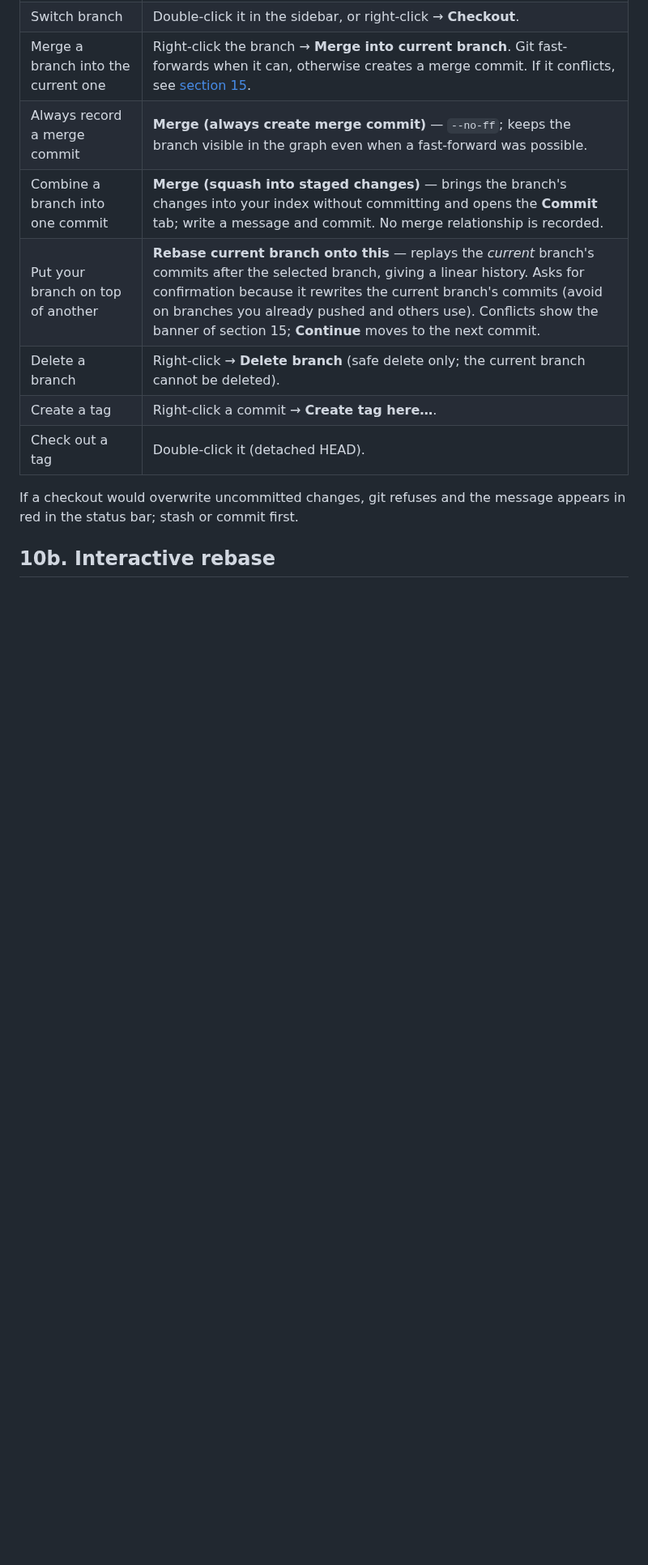
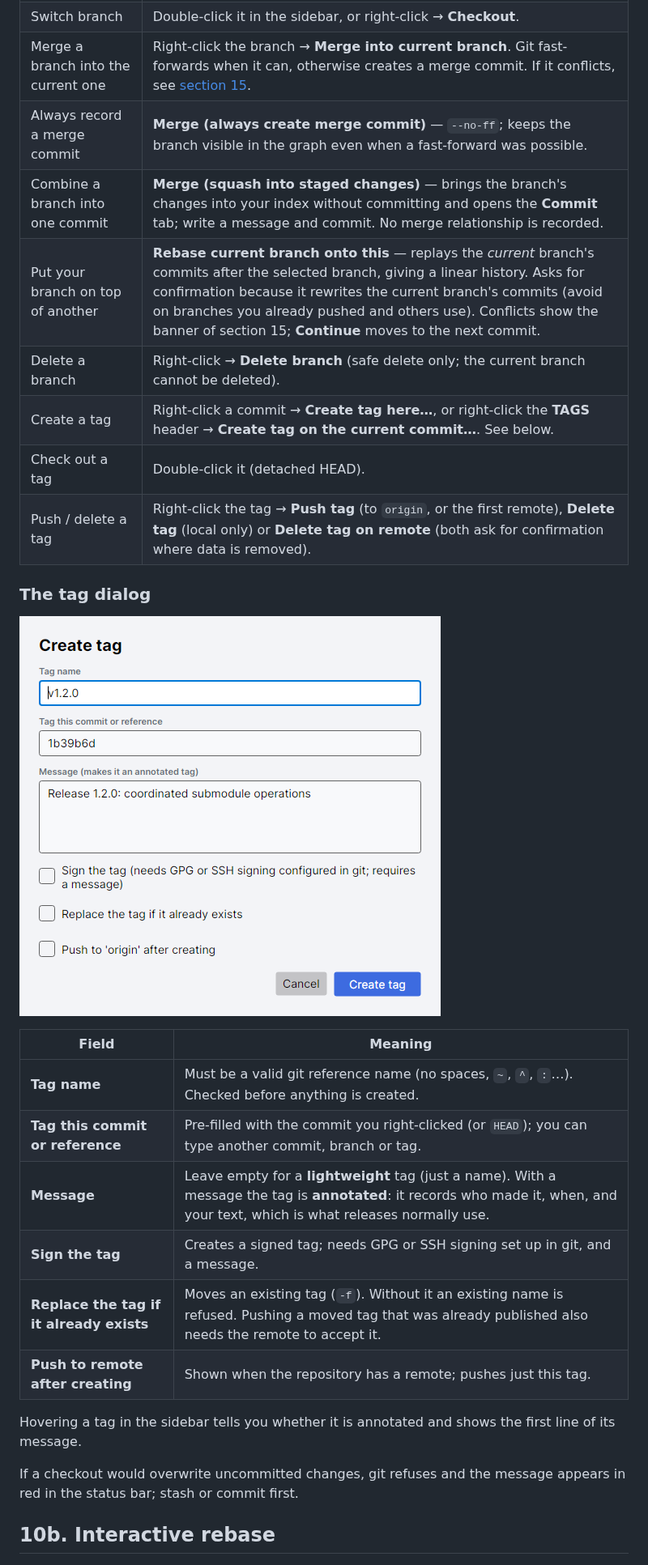
Before and after one commit to giamplai/git-cross, a Markdown page: docs/HOWTO.md, the part around one of its changes. Shown at 81% size. Drawn GitHub-style; pictures changed too: docs/images/tag-dialog.png (added); blank space fills up the shorter version.

Commit message:
feat: advanced tags (annotated, signed, force, target, push, delete) with a tag dialog (#15)

```diff
--- a/docs/HOWTO.md
+++ b/docs/HOWTO.md
@@ -287,8 +287,24 @@ If there is nothing staged or the message is empty, the status bar says so and n
 | Combine a branch into one commit | **Merge (squash into staged changes)** — brings the branch's changes into your index without committing and opens the **Commit** tab; write a message and commit. No merge relationship is recorded. |
 | Put your branch on top of another | **Rebase current branch onto this** — replays the *current* branch's commits after the selected branch, giving a linear history. Asks for confirmation because it rewrites the current branch's commits (avoid on branches you already pushed and others use). Conflicts show the banner of section 15; **Continue** moves to the next commit. |
 | Delete a branch | Right-click → **Delete branch** (safe delete only; the current branch cannot be deleted). |
-| Create a tag | Right-click a commit → **Create tag here…**. |
+| Create a tag | Right-click a commit → **Create tag here…**, or right-click the **TAGS** header → **Create tag on the current commit…**. See below. |
 | Check out a tag | Double-click it (detached HEAD). |
+| Push / delete a tag | Right-click the tag → **Push tag** (to `origin`, or the first remote), **Delete tag** (local only) or **Delete tag on remote** (both ask for confirmation where data is removed). |
+
+### The tag dialog
+
+![Tag dialog](images/tag-dialog.png)
+
+| Field | Meaning |
+|---|---|
+| **Tag name** | Must be a valid git reference name (no spaces, `~`, `^`, `:`…). Checked before anything is created. |
+| **Tag this commit or reference** | Pre-filled with the commit you right-clicked (or `HEAD`); you can type another commit, branch or tag. |
+| **Message** | Leave empty for a **lightweight** tag (just a name). With a message the tag is **annotated**: it records who made it, when, and your text, which is what releases normally use. |
+| **Sign the tag** | Creates a signed tag; needs GPG or SSH signing set up in git, and a message. |
+| **Replace the tag if it already exists** | Moves an existing tag (`-f`). Without it an existing name is refused. Pushing a moved tag that was already published also needs the remote to accept it. |
+| **Push to remote after creating** | Shown when the repository has a remote; pushes just this tag. |
+
+Hovering a tag in the sidebar tells you whether it is annotated and shows the first line of its message.
 
 If a checkout would overwrite uncommitted changes, git refuses and the message appears in red in the status bar; stash or commit first.
 
```
Also changed, not shown: other parts of docs/HOWTO.md (+1 -1 lines), CHANGELOG.md (+4 -0 lines), docs/PORTING.md (+2 -2 lines), 9 other files.
